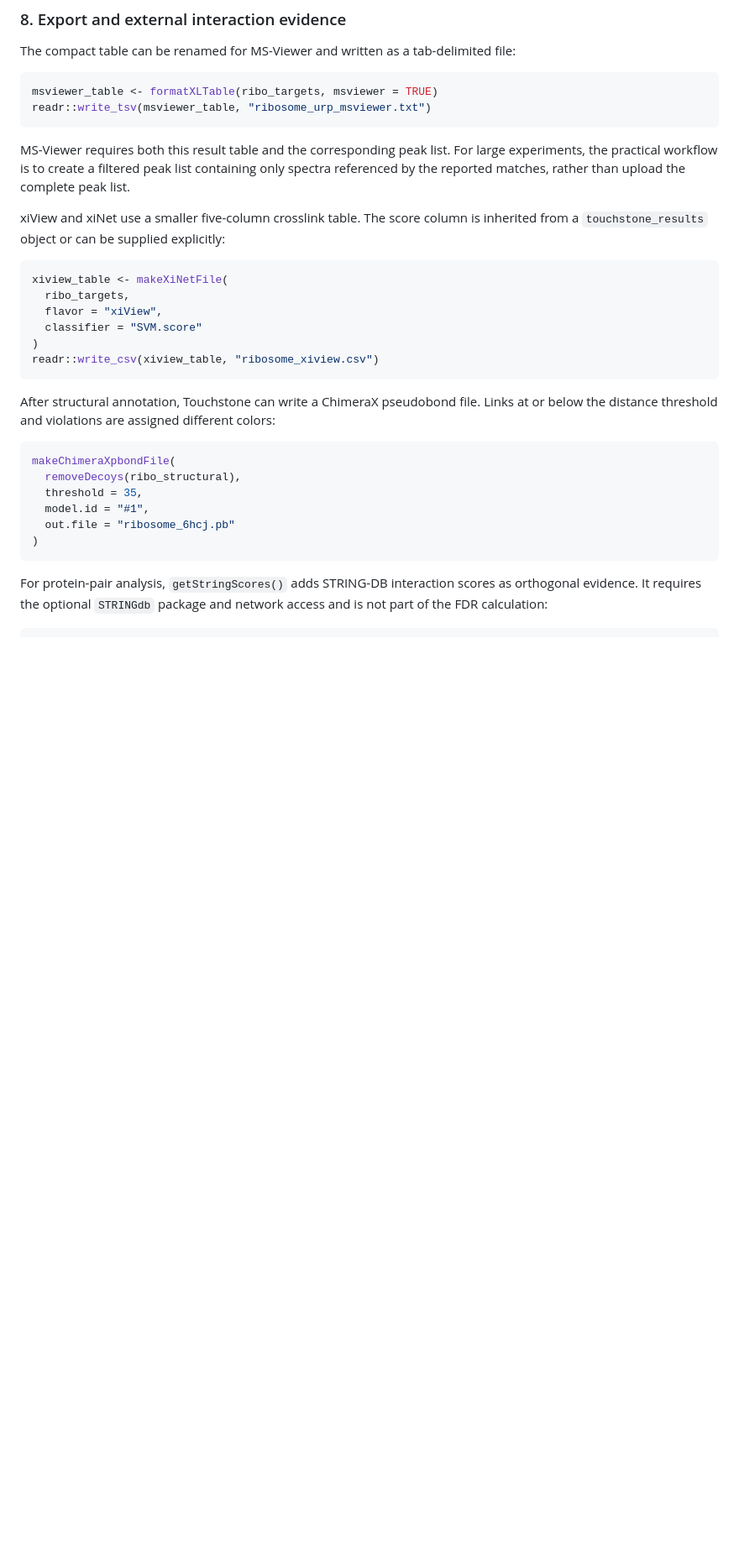
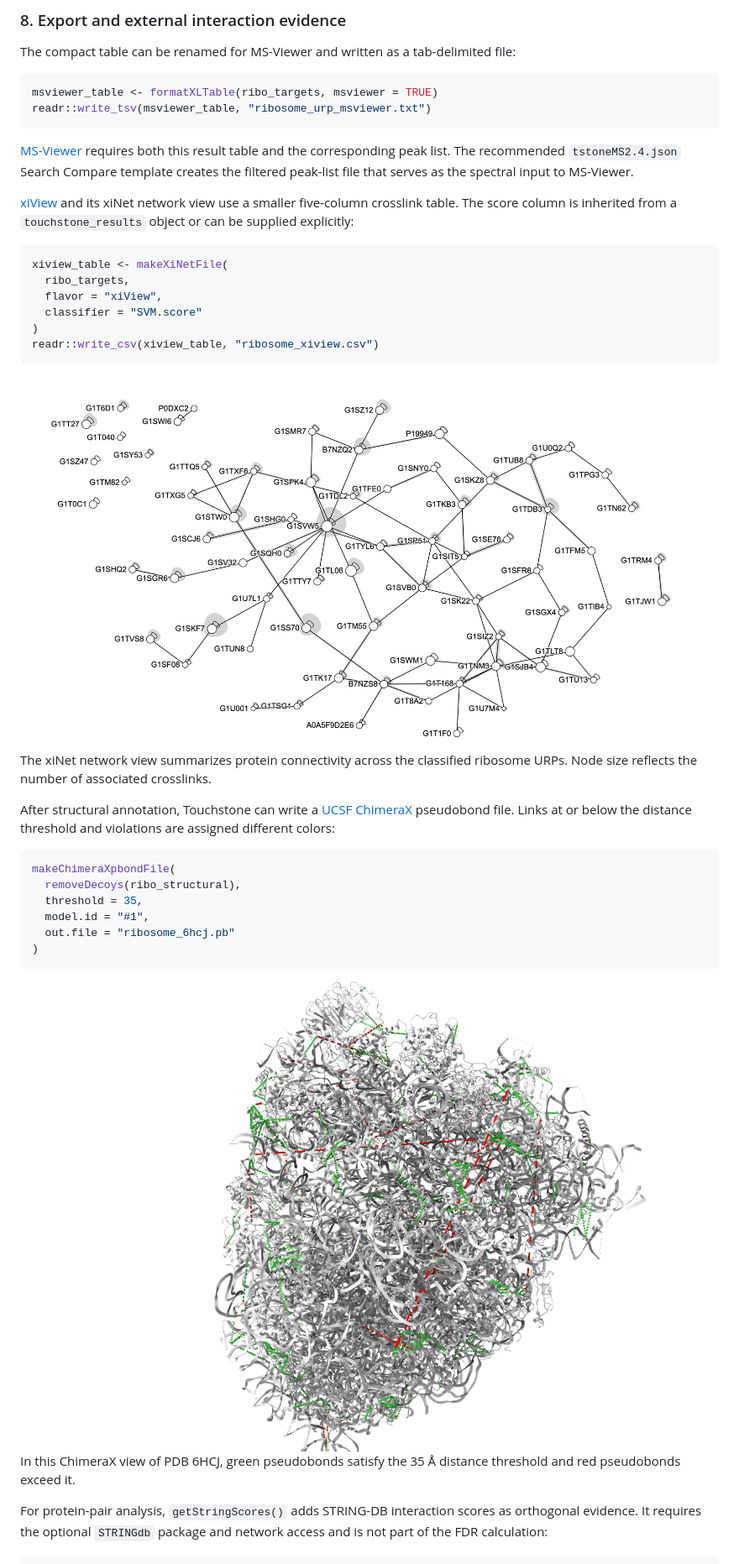
Before and after one commit to mtrnka/Touchstone, a Markdown page: README.md, the part around the change printed below. Shown: that part at 84% size. Drawn GitHub-style; pictures changed too: man/figures/README-chimerax-example.png (added), man/figures/README-xinet-example.png (added); blank space fills up the shorter version.

````diff
--- a/README.md
+++ b/README.md
@@ -438,14 +468,14 @@ msviewer_table <- formatXLTable(ribo_targets, msviewer = TRUE)
 readr::write_tsv(msviewer_table, "ribosome_urp_msviewer.txt")
 ```
 
-MS-Viewer requires both this result table and the corresponding peak
-list. For large experiments, the practical workflow is to create a
-filtered peak list containing only spectra referenced by the reported
-matches, rather than upload the complete peak list.
+[MS-Viewer](https://msviewer.ucsf.edu/cgi-bin/msform.cgi?form=msviewer)
+requires both this result table and the corresponding peak list. The
+recommended `tstoneMS2.4.json` Search Compare template creates the
+filtered peak-list file that serves as the spectral input to MS-Viewer.
 
-xiView and xiNet use a smaller five-column crosslink table. The score
-column is inherited from a `touchstone_results` object or can be
-supplied explicitly:
+[xiView](https://www.xiview.org/) and its xiNet network view use a
+smaller five-column crosslink table. The score column is inherited from
+a `touchstone_results` object or can be supplied explicitly:
 
 ``` r
 xiview_table <- makeXiNetFile(
@@ -456,9 +486,16 @@ xiview_table <- makeXiNetFile(
 readr::write_csv(xiview_table, "ribosome_xiview.csv")
 ```
 
-After structural annotation, Touchstone can write a ChimeraX pseudobond
-file. Links at or below the distance threshold and violations are
-assigned different colors:
+<img src="man/figures/README-xinet-example.png" alt="xiNet network view of classified rabbit ribosome crosslinks" width="100%" />
+
+The xiNet network view summarizes protein connectivity across the
+classified ribosome URPs. Node size reflects the number of associated
+crosslinks.
+
+After structural annotation, Touchstone can write a [UCSF
+ChimeraX](https://www.cgl.ucsf.edu/chimerax/) pseudobond file. Links at
+or below the distance threshold and violations are assigned different
+colors:
 
 ``` r
 makeChimeraXpbondFile(
@@ -469,6 +506,11 @@ makeChimeraXpbondFile(
 )
 ```
 
+<img src="man/figures/README-chimerax-example.png" alt="Rabbit ribosome crosslinks displayed on PDB 6HCJ in ChimeraX" width="100%" />
+
+In this ChimeraX view of PDB 6HCJ, green pseudobonds satisfy the 35 Å
+distance threshold and red pseudobonds exceed it.
+
 For protein-pair analysis, `getStringScores()` adds STRING-DB
 interaction scores as orthogonal evidence. It requires the optional
 `STRINGdb` package and network access and is not part of the FDR
````
Also changed, not shown: other parts of README.md (+66 -33 lines), man/figures/README-module-tile-1.png, man/figures/README-pair-plot-1.png (added), man/figures/README-plot-urp-fdr-1.png, man/figures/README-score-correlation-1.png, 1 other file.
